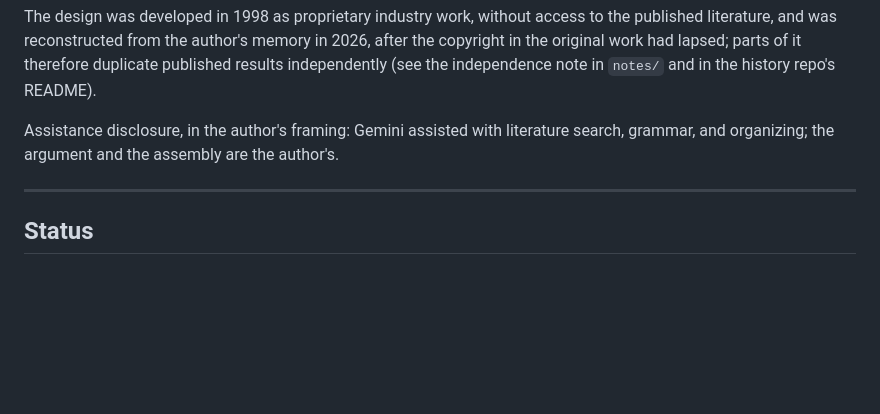
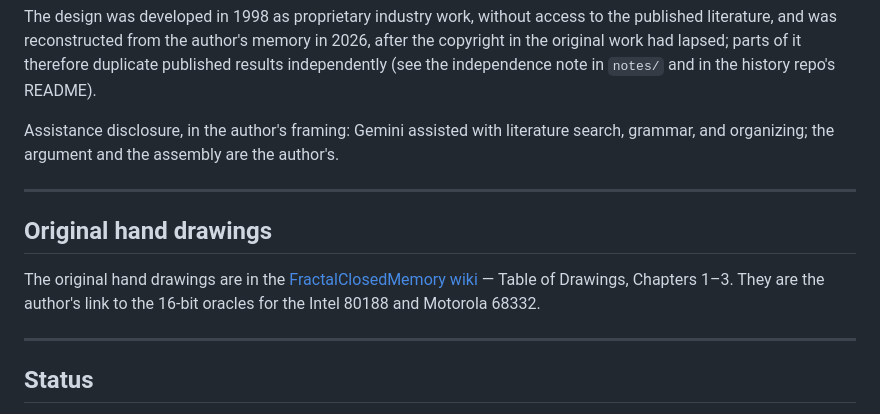
Before and after one commit to IronAutie/iscandar, a Markdown page: README.md, the part around the change. Drawn GitHub-style; blank space fills up the shorter version.

Commit message:
Add original hand drawings link to README

```diff
--- a/README.md
+++ b/README.md
@@ -98,6 +98,12 @@ Assistance disclosure, in the author's framing: Gemini assisted with literature
 
 ---
 
+## Original hand drawings
+
+The original hand drawings are in the [FractalClosedMemory wiki](https://github.com/IronAutie/FractalClosedMemory/wiki/DRAWINGS) — Table of Drawings, Chapters 1–3. They are the author's link to the 16-bit oracles for the Intel 80188 and Motorola 68332.
+
+---
+
 ## Status
 
 The Python engine — Iscandar implemented beside a simulated buddy allocator, identical traces through both, comparing Iscandar's flat k×A per-operation cost against the buddy system's degradation with occupancy and fragmentation — is the author's current work, in progress.
```
